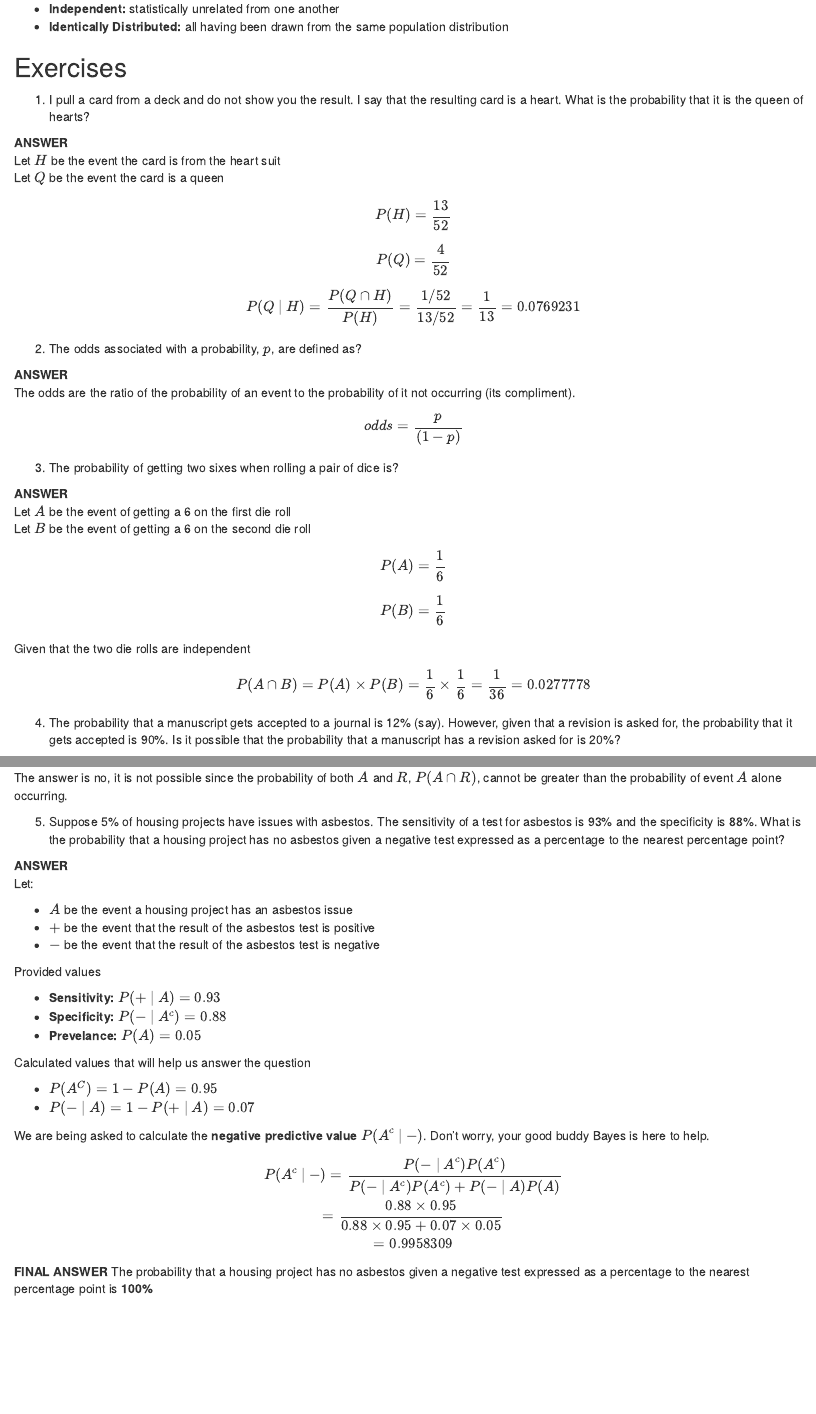
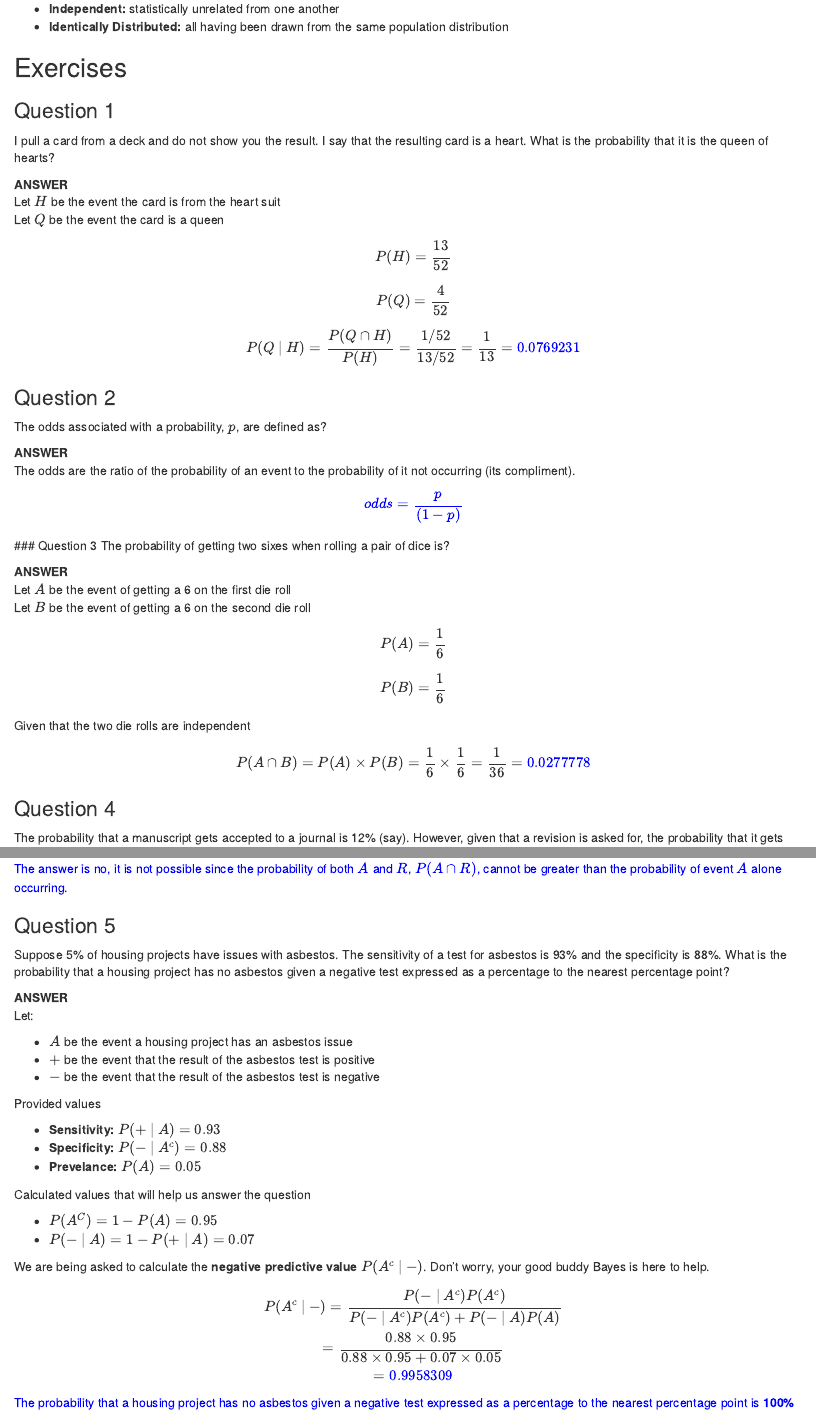
Before and after one commit to scrain/statistical-inference, an R Markdown document (week1/03-conditional-probability.Rmd): the page in a window 1100 px wide, from 2440 px down, and a second part further down, joined at a grey line. The pictures show the output file week1/03-conditional-probability.html that the author committed with the source, opened offline.

Commit message:
minor edits

```diff
--- a/week1/03-conditional-probability.Rmd
+++ b/week1/03-conditional-probability.Rmd
@@ -165,7 +165,8 @@ Random variables are considered IID if they are independent and identically dist
 
 ## Exercises
 
-1. I pull a card from a deck and do not show you the result. I say that the resulting card is a heart. What is the probability that it is the queen of hearts?
+### Question 1
+I pull a card from a deck and do not show you the result. I say that the resulting card is a heart. What is the probability that it is the queen of hearts?
 
 **ANSWER**
 Let $H$ be the event the card is from the heart suit
@@ -175,17 +176,21 @@ $$P(H) = \dfrac {13}{52}$$
 
 $$P(Q) = \dfrac {4}{52}$$
 
-$$P(Q ~|~ H) = \dfrac{P(Q \cap H)}{P(H)} = \dfrac {1/52}{13/52} = \dfrac {1}{13} = `r 1/13`$$
+$$P(Q ~|~ H)
+= \dfrac{P(Q \cap H)}{P(H)}
+= \dfrac {1/52}{13/52}
+= \dfrac {1}{13}
+= \color{blue}{`r 1/13`}$$
 
-
-2. The odds associated with a probability, $p$, are defined as?
+### Question 2
+The odds associated with a probability, $p$, are defined as?
 
 **ANSWER**
 The odds are the ratio of the probability of an event to the probability of it not occurring (its compliment).
 
-$$odds = \dfrac {p}{(1-p)}$$
-
-3. The probability of getting two sixes when rolling a pair of dice is?
+$$\color{blue}{odds = \dfrac {p}{(1-p)}}$$
+### Question 3
+The probability of getting two sixes when rolling a pair of dice is?
 
 **ANSWER**
 Let $A$ be the event of getting a 6 on the first die roll
@@ -196,10 +201,13 @@ $$P(B) = \dfrac {1}{6}$$
 
 Given that the two die rolls are independent
 
-$$P(A \cap B) = P(A) \times P(B) = \dfrac {1}{6} \times \dfrac {1}{6} = \dfrac {1}{36} = `r 1/36`$$
+$$P(A \cap B) = P(A) \times P(B)
+= \dfrac {1}{6} \times \dfrac {1}{6}
+= \dfrac {1}{36}
+= \color{blue}{`r 1/36`}$$
 
-
-4. The probability that a manuscript gets accepted to a journal is 12% (say). However, given that a revision is asked for, the probability that it gets accepted is 90%. Is it possible that the probability that a manuscript has a revision asked for is 20%?
+### Question 4
+The probability that a manuscript gets accepted to a journal is 12% (say). However, given that a revision is asked for, the probability that it gets accepted is 90%. Is it possible that the probability that a manuscript has a revision asked for is 20%?
 
 **ANSWER**
 Let $A$ be the event that a manuscript gets accepted
@@ -217,7 +225,8 @@ $$P(A \cap R) = 0.90 \times 0.20 = `r 0.9 * 0.2`$$
 
-The answer is no, it is not possible since the probability of both $A$ and $R$, $P(A \cap R)$, cannot be greater than the probability of event $A$ alone occurring.
+<span style="color:blue">The answer is no, it is not possible since the probability of both $A$ and $R$, $P(A \cap R)$, cannot be greater than the probability of event $A$ alone occurring.</span>
 
-5. Suppose 5% of housing projects have issues with asbestos. The sensitivity of a test for asbestos is 93% and the specificity is 88%. What is the probability that a housing project has no asbestos given a negative test expressed as a percentage to the nearest percentage point?
+### Question 5
+Suppose 5% of housing projects have issues with asbestos. The sensitivity of a test for asbestos is 93% and the specificity is 88%. What is the probability that a housing project has no asbestos given a negative test expressed as a percentage to the nearest percentage point?
 
 **ANSWER**
 Let:
@@ -250,7 +259,7 @@ $$P(A^c ~|~ -)  =
 }{
   0.88 \times 0.95 + 0.07 \times 0.05
 } \\ =
-`r (0.88 * 0.95) / ((0.88 * 0.95) + (0.07 * 0.05))`
+\color{blue}{`r (0.88 * 0.95) / ((0.88 * 0.95) + (0.07 * 0.05))`}
 $$
 
-**FINAL ANSWER** The probability that a housing project has no asbestos given a negative test expressed as a percentage to the nearest percentage point is **100%**
+<span style="color:blue">The probability that a housing project has no asbestos given a negative test expressed as a percentage to the nearest percentage point is **100%** </span>
```
Also changed, not shown: week1/03-conditional-probability.html, week1/03-conditional-probability.Rmd (4 more changed lines).
